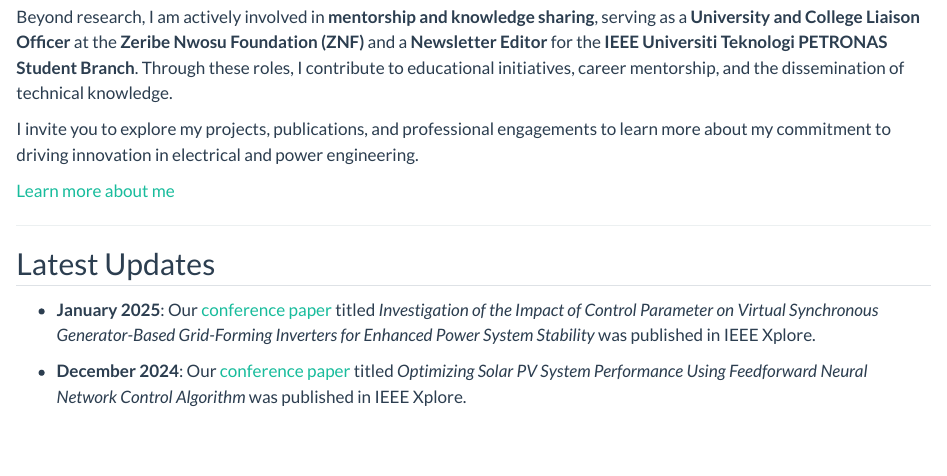
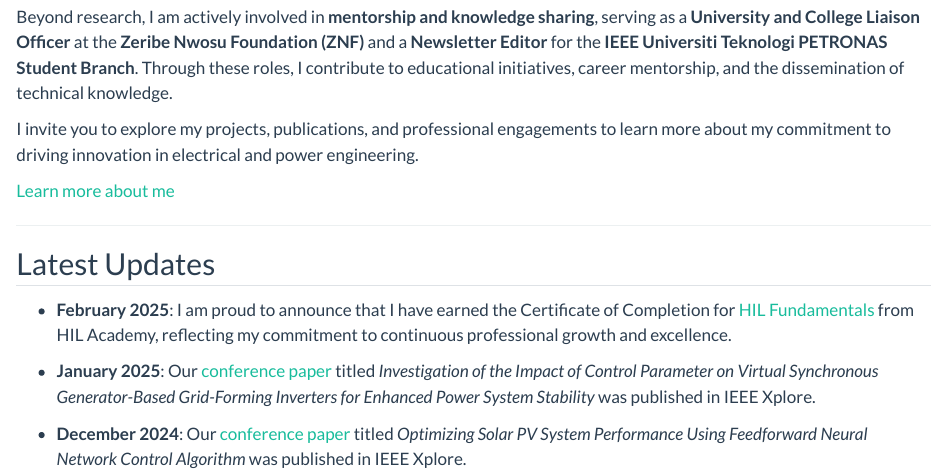
Before and after one commit to aminujaliyu/aminujaliyu.github.io, a Quarto document (index.qmd): the page in a window 1100 px wide, from 380 px down. Rendered offline with R 4.5, knitr and Pandoc in place of Quarto, with nearby package versions.

Commit message:
Update index.qmd
updated about HIL course

```diff
--- a/index.qmd
+++ b/index.qmd
@@ -20,6 +20,7 @@ I invite you to explore my projects, publications, and professional engagements
 ---
 
 ## Latest Updates
+- **February 2025**: I am proud to announce that I have earned the Certificate of Completion for [HIL Fundamentals](https://hil.academy/courses/hil-fundamentals/)  from HIL Academy, reflecting my commitment to continuous professional growth and excellence.
 
 - **January 2025**: Our [conference paper](https://ieeexplore.ieee.org/document/10827664) titled *Investigation of the Impact of Control Parameter on Virtual Synchronous Generator-Based Grid-Forming Inverters for Enhanced Power System Stability* was published in IEEE Xplore.
 
```
